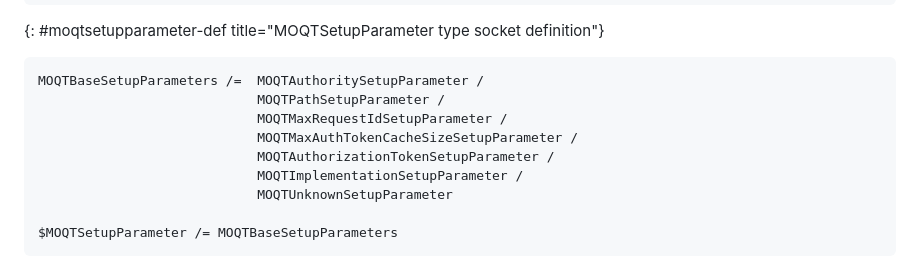
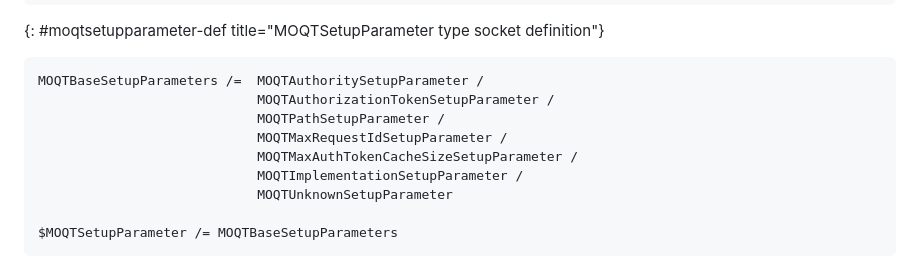
Before and after one commit to LPardue/draft-pardue-moq-qlog-moq-events, a Markdown page: draft-pardue-moq-qlog-moq-events.md, the part around the change. GitHub-like rendering.

Commit message:
(minor change) ordering of base setup parameters

```diff
--- a/draft-pardue-moq-qlog-moq-events.md
+++ b/draft-pardue-moq-qlog-moq-events.md
@@ -465,10 +465,10 @@ $MOQTSetupParameter /= {
 
 ~~~ cddl
 MOQTBaseSetupParameters /=  MOQTAuthoritySetupParameter /
+                            MOQTAuthorizationTokenSetupParameter /
                             MOQTPathSetupParameter /
                             MOQTMaxRequestIdSetupParameter /
                             MOQTMaxAuthTokenCacheSizeSetupParameter /
-                            MOQTAuthorizationTokenSetupParameter /
                             MOQTImplementationSetupParameter /
                             MOQTUnknownSetupParameter
 
```
